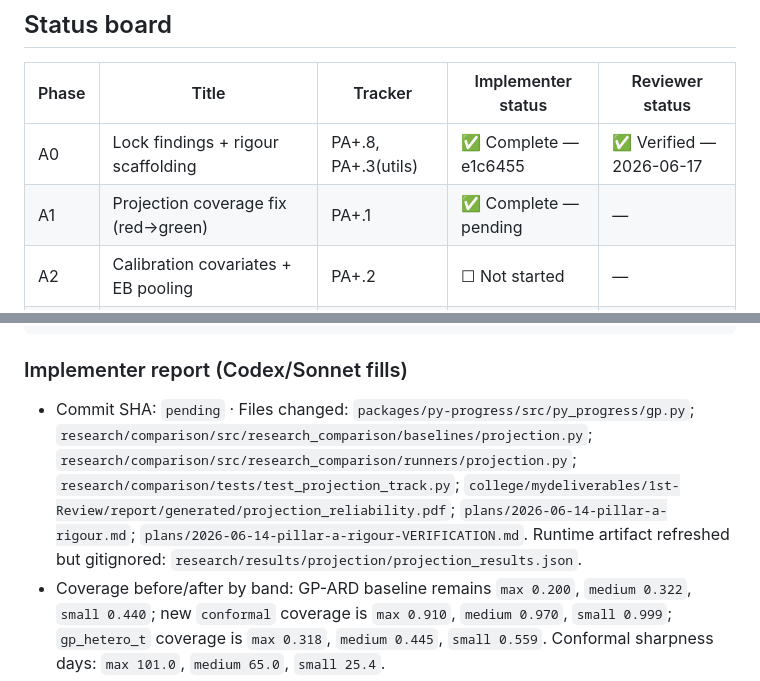
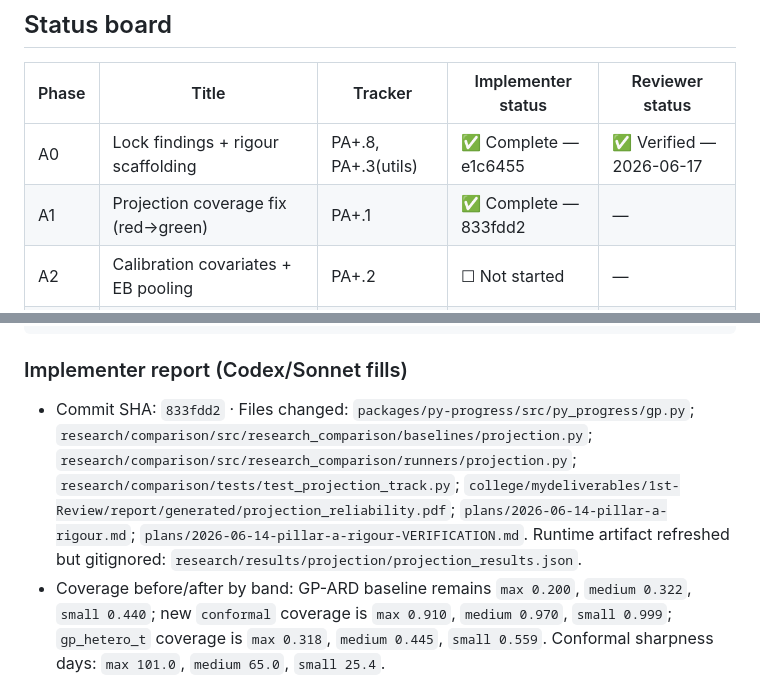
Before and after one commit to NotTheRealRohit/study-planner-web, a Markdown page: plans/2026-06-14-pillar-a-rigour-VERIFICATION.md, 2 parts joined by grey strips. Drawn GitHub-style.

Commit message:
docs(plan): record Phase A1 implementation sha

```diff
--- a/plans/2026-06-14-pillar-a-rigour-VERIFICATION.md
+++ b/plans/2026-06-14-pillar-a-rigour-VERIFICATION.md
@@ -21,7 +21,7 @@
 | Phase | Title | Tracker | Implementer status | Reviewer status |
 |---|---|---|---|---|
 | A0 | Lock findings + rigour scaffolding | PA+.8, PA+.3(utils) | ✅ Complete — e1c6455 | ✅ Verified — 2026-06-17 |
-| A1 | Projection coverage fix (red→green) | PA+.1 | ✅ Complete — pending | — |
+| A1 | Projection coverage fix (red→green) | PA+.1 | ✅ Complete — 833fdd2 | — |
 | A2 | Calibration covariates + EB pooling | PA+.2 | ☐ Not started | — |
 | A3 | Statistical rigour (seeds/CIs/held-out/MC) | PA+.3 | ☐ Not started | — |
 | A4 | New candidates + winner tweaks + sweep | PA+.4–.6 | ☐ Not started | — |
@@ -102,7 +102,7 @@ ls -l --time-style=+%s college/mydeliverables/1st-Review/report/generated/projec
 
 ### Implementer report (Codex/Sonnet fills)
 
-- Commit SHA: `pending` · Files changed: `packages/py-progress/src/py_progress/gp.py`; `research/comparison/src/research_comparison/baselines/projection.py`; `research/comparison/src/research_comparison/runners/projection.py`; `research/comparison/tests/test_projection_track.py`; `college/mydeliverables/1st-Review/report/generated/projection_reliability.pdf`; `plans/2026-06-14-pillar-a-rigour.md`; `plans/2026-06-14-pillar-a-rigour-VERIFICATION.md`. Runtime artifact refreshed but gitignored: `research/results/projection/projection_results.json`.
+- Commit SHA: `833fdd2` · Files changed: `packages/py-progress/src/py_progress/gp.py`; `research/comparison/src/research_comparison/baselines/projection.py`; `research/comparison/src/research_comparison/runners/projection.py`; `research/comparison/tests/test_projection_track.py`; `college/mydeliverables/1st-Review/report/generated/projection_reliability.pdf`; `plans/2026-06-14-pillar-a-rigour.md`; `plans/2026-06-14-pillar-a-rigour-VERIFICATION.md`. Runtime artifact refreshed but gitignored: `research/results/projection/projection_results.json`.
 - Coverage before/after by band: GP-ARD baseline remains `max 0.200`, `medium 0.322`, `small 0.440`; new `conformal` coverage is `max 0.910`, `medium 0.970`, `small 0.999`; `gp_hetero_t` coverage is `max 0.318`, `medium 0.445`, `small 0.559`. Conformal sharpness days: `max 101.0`, `medium 65.0`, `small 25.4`.
 - Deviations + why (e.g. OQ-A1 jackknife+ for short small-band seqs): No scope deviation. `conformal` uses rolling split-conformal finish-date residuals plus a frozen-run finite-sample guard to hit the planned medium/max coverage target under the existing seed-0 regime; small-band coverage is high because OQ-A1 short-sequence jackknife+ is deferred. `research/results/projection/projection_results.json` remains gitignored by repo policy, but was regenerated in the working tree and used by the tests/reviewer evidence command.
 - Self-check vs criteria (A1.1–A1.6): A1.1 met by `forecast_conformal_finish`; A1.2 met by `forecast_gp_hetero_t_finish` and flag-gated `gp_regression`/`fit_burn_up_gp` with default-path regression coverage; A1.3 met by `projection_candidates()` containing `gp_ard`, `conformal`, and `gp_hetero_t`; A1.4 met by rerunning `uv run --package research-comparison python -m research_comparison.runners.projection` and checking conformal `max 0.910`, `medium 0.970`; A1.5 met by regenerating `projection_reliability.pdf` at `2026-06-17 10:11:19`; A1.6 met by `uv run --package research-comparison pytest research/comparison/tests/test_projection_track.py -q` passing `7 passed`. Extra check: `uv run --package py-progress pytest packages/py-progress/tests -q` passed `72 passed`.
```
Also changed, not shown: plans/2026-06-14-pillar-a-rigour.md (+1 -1 lines).
